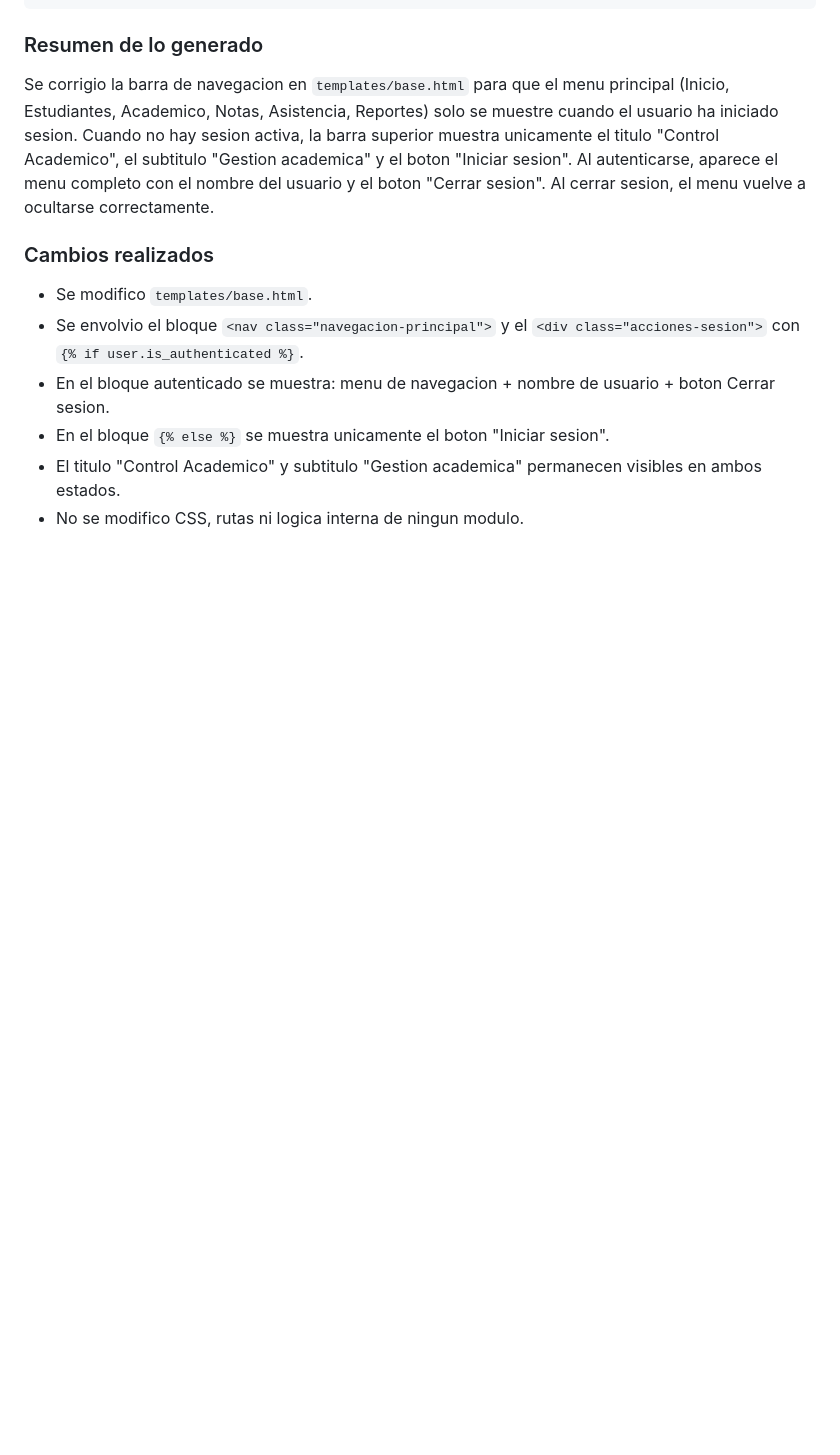
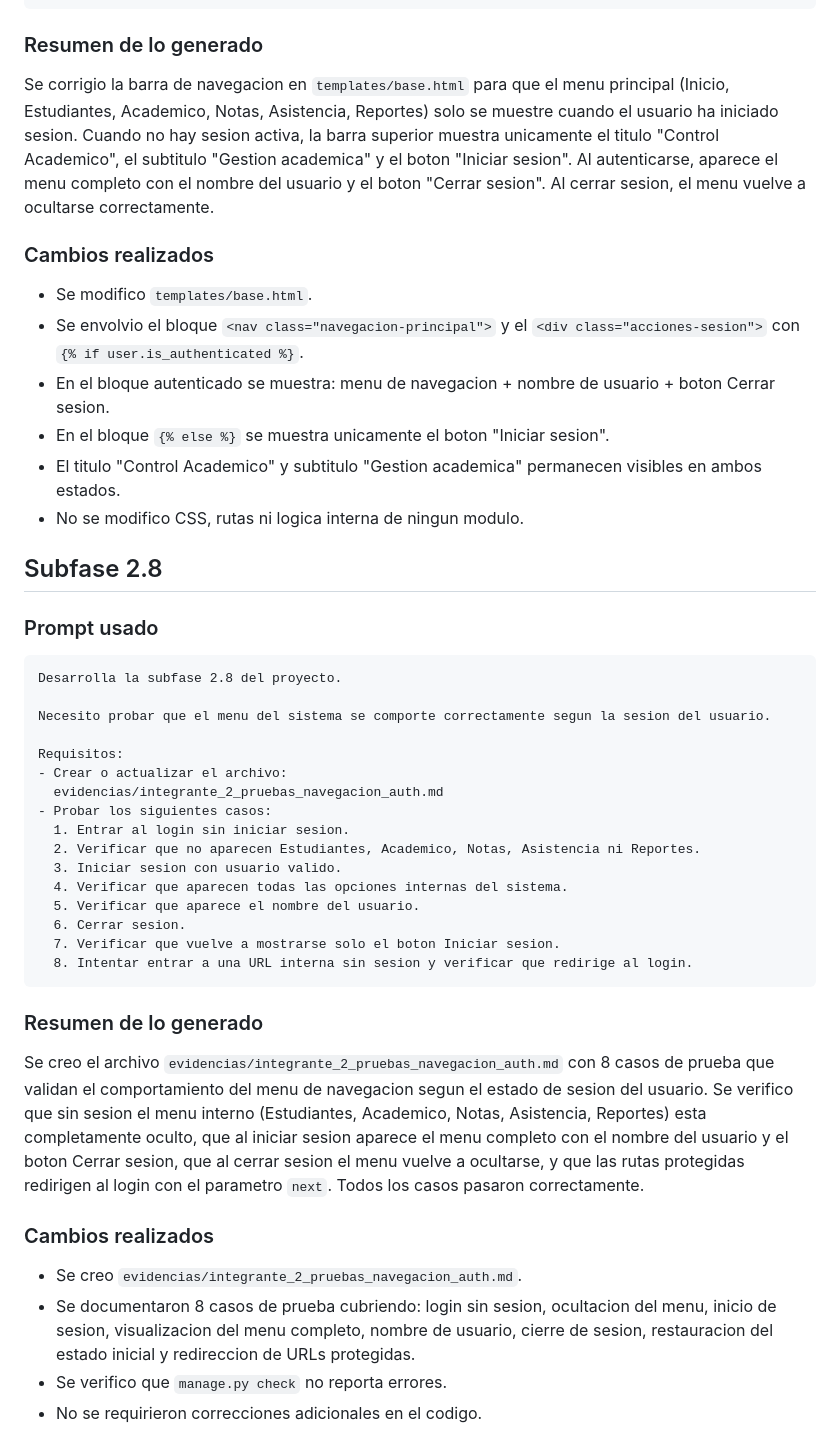
Before and after one commit to erivero96/control-asistencia, a Markdown page: evidencias/integrante_2_prompts.md, the part around the change. Rendered like a GitHub page; blank space fills up the shorter version.

````diff
--- a/evidencias/integrante_2_prompts.md
+++ b/evidencias/integrante_2_prompts.md
@@ -476,3 +476,37 @@ Se corrigio la barra de navegacion en `templates/base.html` para que el menu pri
 - En el bloque `{% else %}` se muestra unicamente el boton "Iniciar sesion".
 - El titulo "Control Academico" y subtitulo "Gestion academica" permanecen visibles en ambos estados.
 - No se modifico CSS, rutas ni logica interna de ningun modulo.
+
+## Subfase 2.8
+
+### Prompt usado
+
+```text
+Desarrolla la subfase 2.8 del proyecto.
+
+Necesito probar que el menu del sistema se comporte correctamente segun la sesion del usuario.
+
+Requisitos:
+- Crear o actualizar el archivo:
+  evidencias/integrante_2_pruebas_navegacion_auth.md
+- Probar los siguientes casos:
+  1. Entrar al login sin iniciar sesion.
+  2. Verificar que no aparecen Estudiantes, Academico, Notas, Asistencia ni Reportes.
+  3. Iniciar sesion con usuario valido.
+  4. Verificar que aparecen todas las opciones internas del sistema.
+  5. Verificar que aparece el nombre del usuario.
+  6. Cerrar sesion.
+  7. Verificar que vuelve a mostrarse solo el boton Iniciar sesion.
+  8. Intentar entrar a una URL interna sin sesion y verificar que redirige al login.
+```
+
+### Resumen de lo generado
+
+Se creo el archivo `evidencias/integrante_2_pruebas_navegacion_auth.md` con 8 casos de prueba que validan el comportamiento del menu de navegacion segun el estado de sesion del usuario. Se verifico que sin sesion el menu interno (Estudiantes, Academico, Notas, Asistencia, Reportes) esta completamente oculto, que al iniciar sesion aparece el menu completo con el nombre del usuario y el boton Cerrar sesion, que al cerrar sesion el menu vuelve a ocultarse, y que las rutas protegidas redirigen al login con el parametro `next`. Todos los casos pasaron correctamente.
+
+### Cambios realizados
+
+- Se creo `evidencias/integrante_2_pruebas_navegacion_auth.md`.
+- Se documentaron 8 casos de prueba cubriendo: login sin sesion, ocultacion del menu, inicio de sesion, visualizacion del menu completo, nombre de usuario, cierre de sesion, restauracion del estado inicial y redireccion de URLs protegidas.
+- Se verifico que `manage.py check` no reporta errores.
+- No se requirieron correcciones adicionales en el codigo.
````
Also changed, not shown: evidencias/integrante_2_pruebas_navegacion_auth.md (added, +65 -0 lines).
